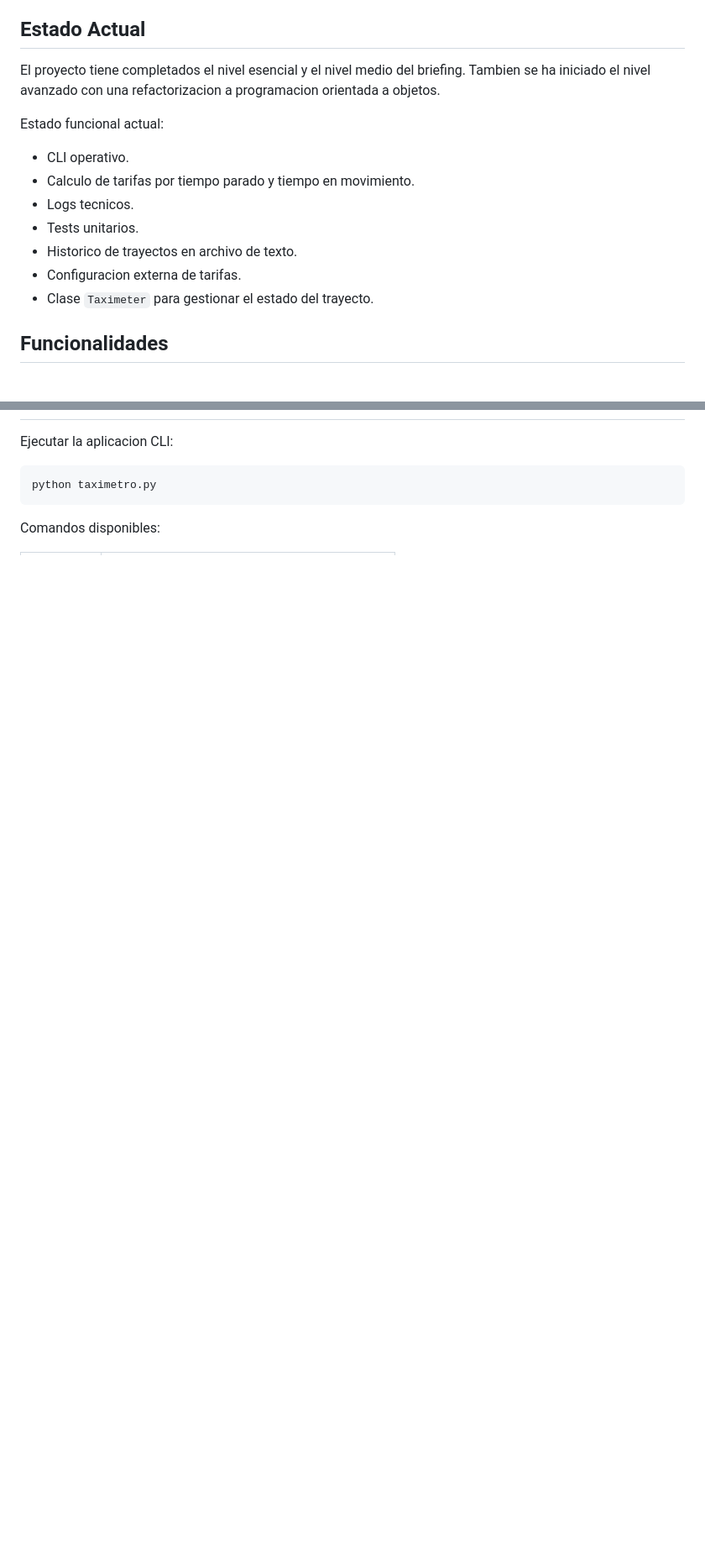
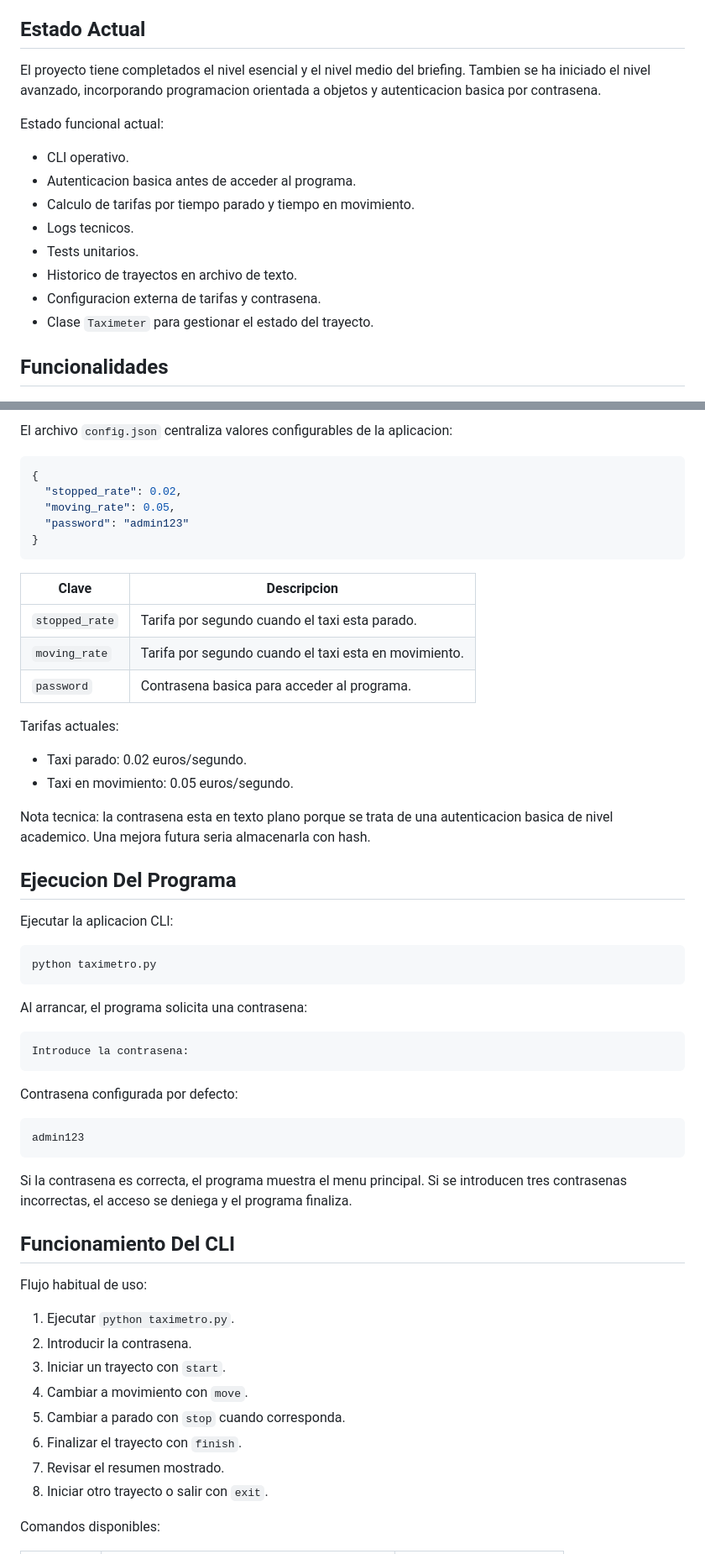
Before and after one commit to Bootcamp-IA-MAD-P7/proyecto1_miguel-redondo, a Markdown page: README.md, 2 parts joined by grey strips. Shown at 84% size. GitHub-like rendering; blank space fills up the shorter version.

````diff
--- a/README.md
+++ b/README.md
@@ -6,16 +6,17 @@ El proyecto forma parte del bootcamp de Factoria F5 y se esta desarrollando de f
 
 ## Estado Actual
 
-El proyecto tiene completados el nivel esencial y el nivel medio del briefing. Tambien se ha iniciado el nivel avanzado con una refactorizacion a programacion orientada a objetos.
+El proyecto tiene completados el nivel esencial y el nivel medio del briefing. Tambien se ha iniciado el nivel avanzado, incorporando programacion orientada a objetos y autenticacion basica por contrasena.
 
 Estado funcional actual:
 
 - CLI operativo.
+- Autenticacion basica antes de acceder al programa.
 - Calculo de tarifas por tiempo parado y tiempo en movimiento.
 - Logs tecnicos.
 - Tests unitarios.
 - Historico de trayectos en archivo de texto.
-- Configuracion externa de tarifas.
+- Configuracion externa de tarifas y contrasena.
 - Clase `Taximeter` para gestionar el estado del trayecto.
 
 ## Funcionalidades
@@ -108,3 +132,27 @@ python -m pip install -r requirements.txt
+El archivo `config.json` centraliza valores configurables de la aplicacion:
+
+```json
+{
+  "stopped_rate": 0.02,
+  "moving_rate": 0.05,
+  "password": "admin123"
+}
+```
+
+| Clave | Descripcion |
+| --- | --- |
+| `stopped_rate` | Tarifa por segundo cuando el taxi esta parado. |
+| `moving_rate` | Tarifa por segundo cuando el taxi esta en movimiento. |
+| `password` | Contrasena basica para acceder al programa. |
+
+Tarifas actuales:
+
+- Taxi parado: 0.02 euros/segundo.
+- Taxi en movimiento: 0.05 euros/segundo.
+
+Nota tecnica: la contrasena esta en texto plano porque se trata de una autenticacion basica de nivel academico. Una mejora futura seria almacenarla con hash.
+
+## Ejecucion Del Programa
 
 Ejecutar la aplicacion CLI:
 
@@ -112,5 +160,32 @@ Ejecutar la aplicacion CLI:
 python taximetro.py
 ```
 
+Al arrancar, el programa solicita una contrasena:
+
+```text
+Introduce la contrasena:
+```
+
+Contrasena configurada por defecto:
+
+```text
+admin123
+```
+
+Si la contrasena es correcta, el programa muestra el menu principal. Si se introducen tres contrasenas incorrectas, el acceso se deniega y el programa finaliza.
+
+## Funcionamiento Del CLI
+
+Flujo habitual de uso:
+
+1. Ejecutar `python taximetro.py`.
+2. Introducir la contrasena.
+3. Iniciar un trayecto con `start`.
+4. Cambiar a movimiento con `move`.
+5. Cambiar a parado con `stop` cuando corresponda.
+6. Finalizar el trayecto con `finish`.
+7. Revisar el resumen mostrado.
+8. Iniciar otro trayecto o salir con `exit`.
+
 Comandos disponibles:
 
````
Also changed, not shown: other parts of README.md (+97 -31 lines).
